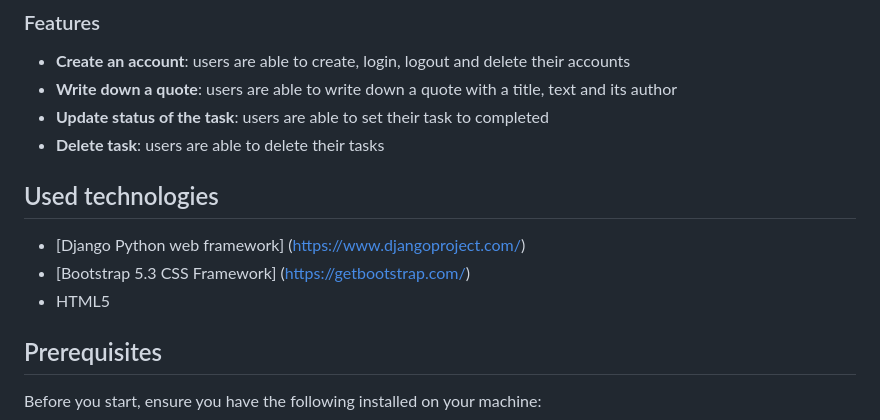
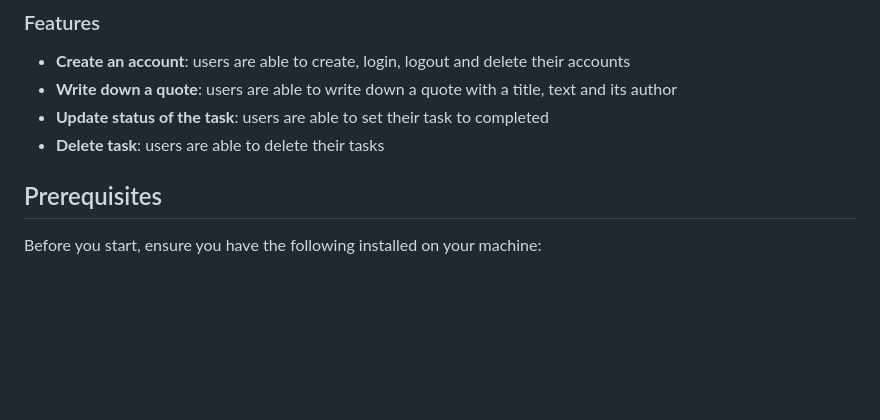
Before and after one commit to IliyanGeorgiev87/Conquer, a Markdown page: README.md, the part around the change. Rendered like a GitHub page; blank space fills up the shorter version.

```diff
--- a/README.md
+++ b/README.md
@@ -12,11 +12,6 @@ This is among my first app ever built all alone. Please don`t judge. Thanks for
  - **Write down a quote**: users are able to write down a quote with a title, text and its author
  - **Update status of the task**: users are able to set their task to completed
  - **Delete task**: users are able to delete their tasks
-
-## Used technologies
-- [Django Python web framework] (https://www.djangoproject.com/)
-- [Bootstrap 5.3 CSS Framework] (https://getbootstrap.com/)
-- HTML5
 
 ## Prerequisites
 Before you start, ensure you have the following installed on your machine:
```
